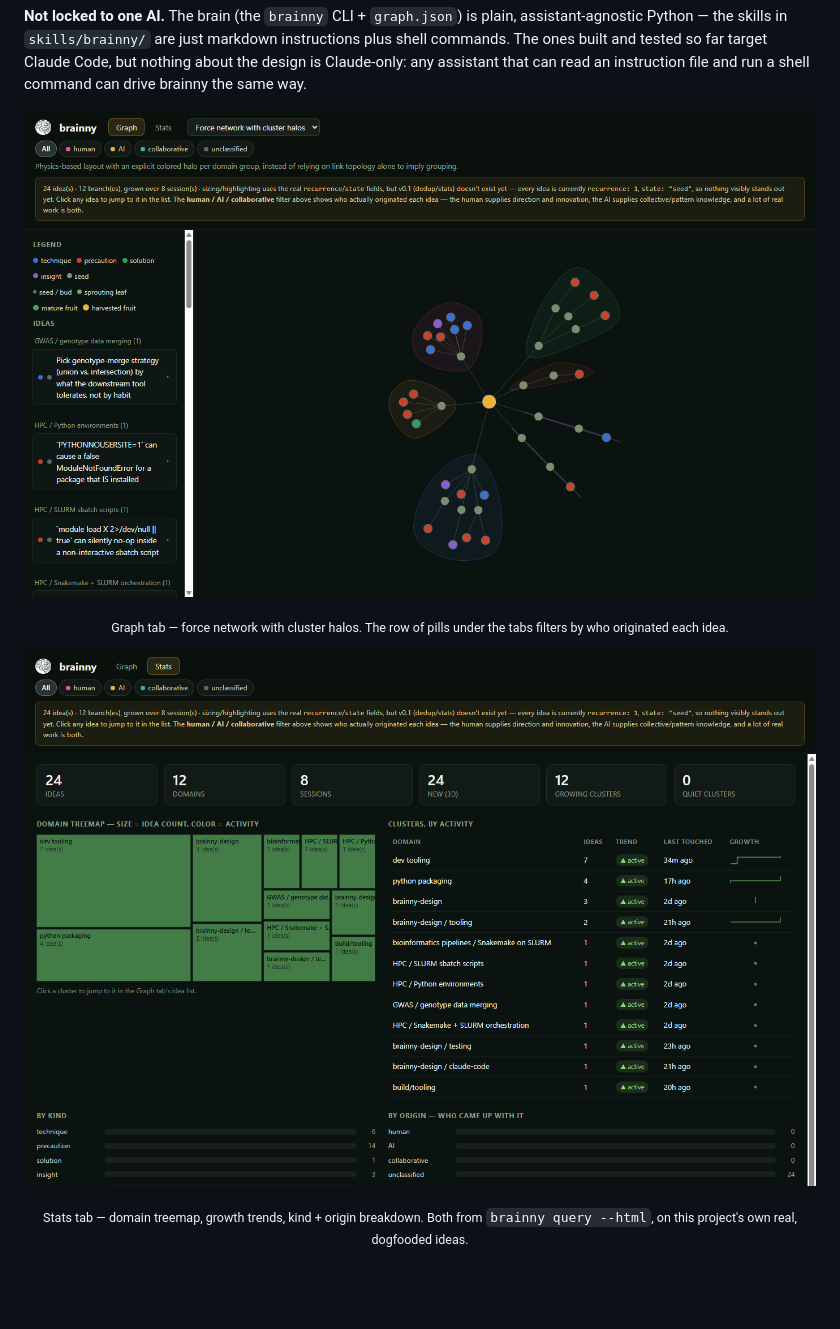
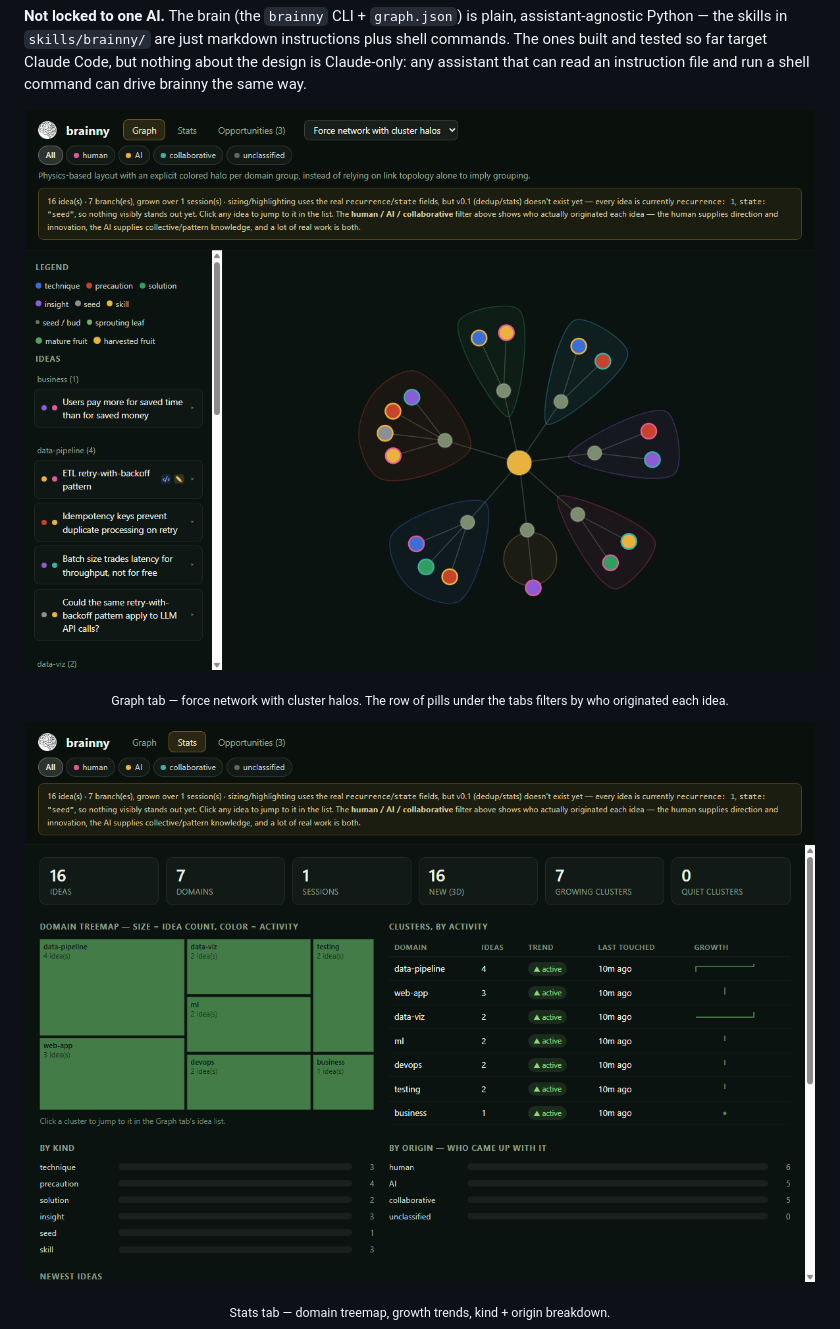
Before and after one commit to AlsammanAlsamman/brainny, a Markdown page: README.md, the part around one of its changes. GitHub-like rendering; pictures changed too: assets/screenshot-dashboard.png, assets/screenshot-stats.png; blank space fills up the shorter version.

```diff
--- a/README.md
+++ b/README.md
@@ -118,5 +118,5 @@ can drive brainny the same way.
   <img src="assets/screenshot-stats.png" alt="brAInny dashboard Stats tab: domain treemap, per-cluster activity table, kind breakdown, origin breakdown, and newest ideas" width="100%">
 </p>
 
-<p align="center"><sub>Stats tab — domain treemap, growth trends, kind + origin breakdown. Both from <code>brainny query --html</code>, on this project's own real, dogfooded ideas.</sub></p>
+<p align="center"><sub>Stats tab — domain treemap, growth trends, kind + origin breakdown.</sub></p>
 
```
Also changed, not shown: other parts of README.md (+12 -5 lines), assets/screenshot-opportunities.png (added).
